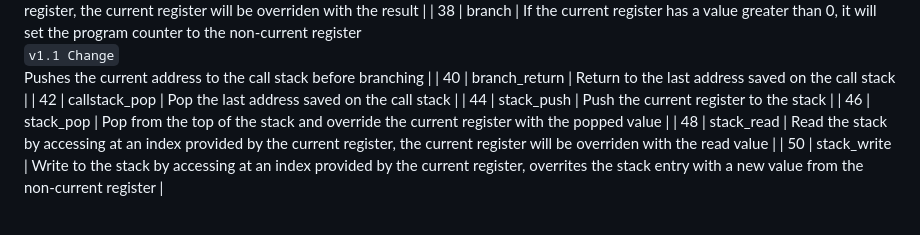
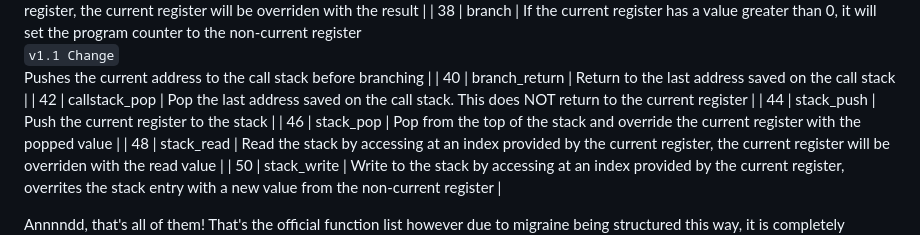
Before and after one commit to BitRapture/migraine, a Markdown page: README.md, the part around the change. Rendered like a GitHub page.

Commit message:
Specify callstack_pop function

```diff
--- a/README.md
+++ b/README.md
@@ -88,7 +88,7 @@ It will always shift to the left to allow for a new digit, however when you pass
 | 36 | compare_greater | Check if the current register is greater than the non-current register, the current register will be overriden with the result |
 | 38 | branch | If the current register has a value greater than 0, it will set the program counter to the non-current register <br /> `v1.1 Change` <br />Pushes the current address to the call stack before branching |
 | 40 | branch_return | Return to the last address saved on the call stack |
-| 42 | callstack_pop | Pop the last address saved on the call stack |
+| 42 | callstack_pop | Pop the last address saved on the call stack. This does NOT return to the current register |
 | 44 | stack_push | Push the current register to the stack |
 | 46 | stack_pop | Pop from the top of the stack and override the current register with the popped value |
 | 48 | stack_read | Read the stack by accessing at an index provided by the current register, the current register will be overriden with the read value |
```
